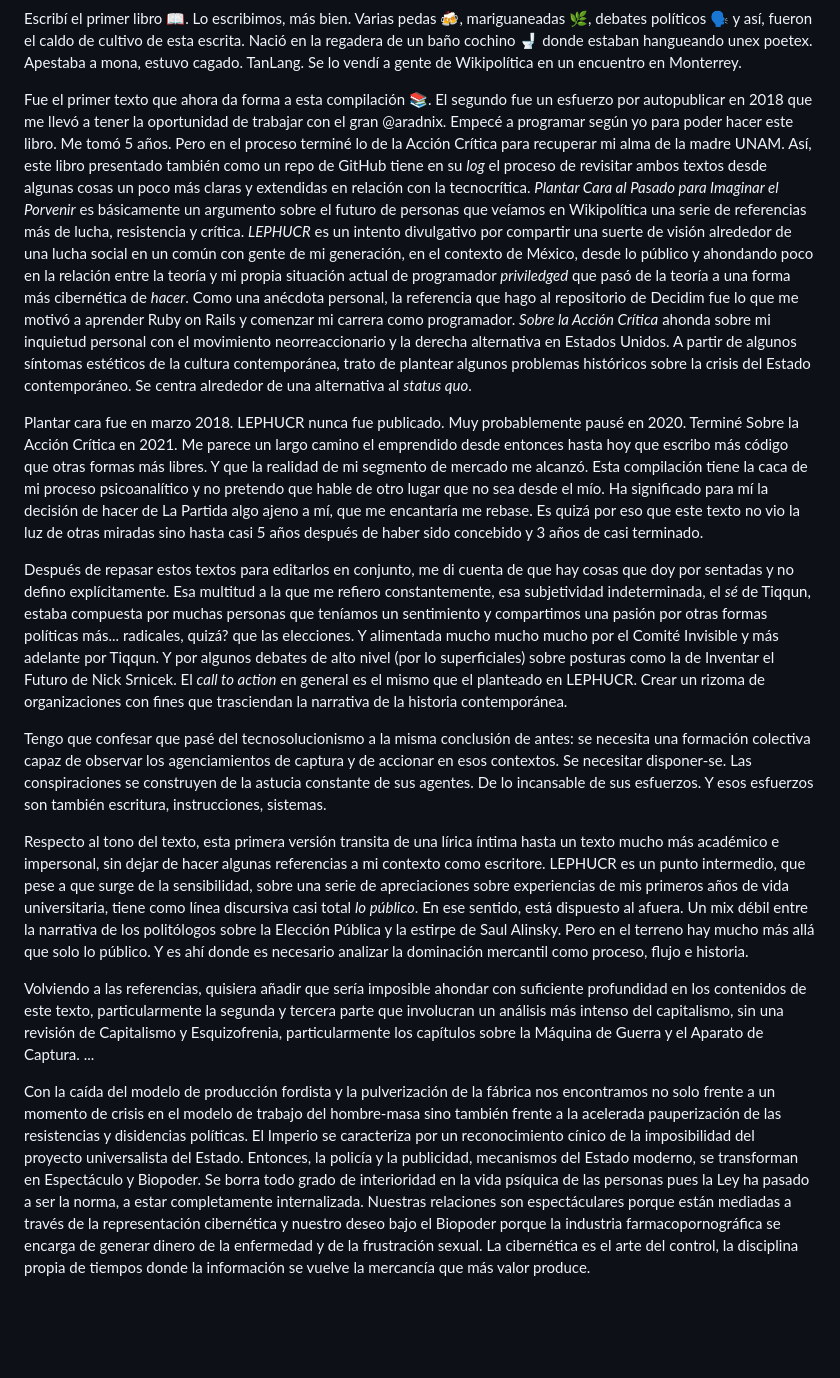
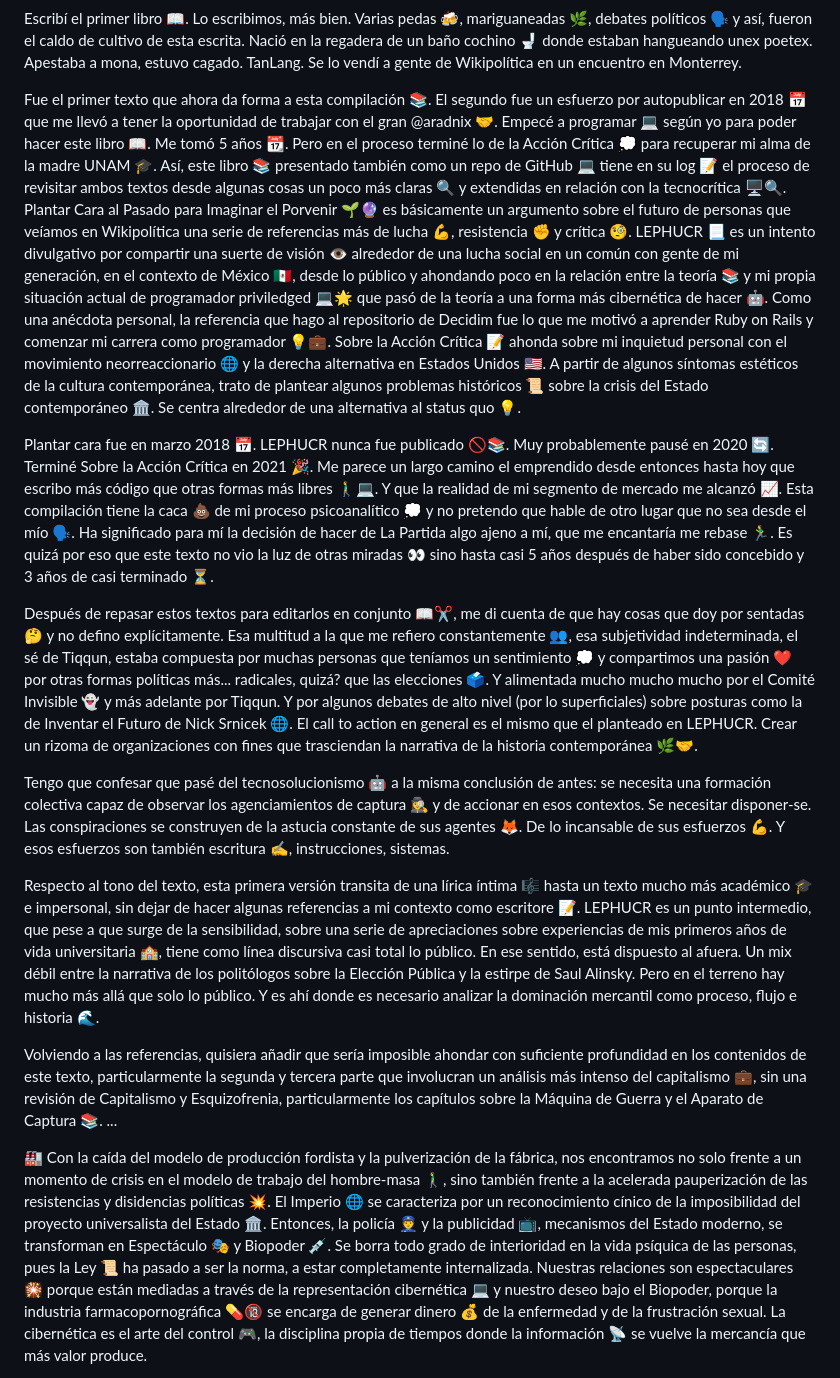
Before and after one commit to dissonances/LEPHUCR, a Markdown page: prologue.md, the part around the change printed below. Rendered like a GitHub page; blank space fills up the shorter version.

```diff
--- a/prologue.md
+++ b/prologue.md
@@ -10,22 +10,22 @@ Vivimos una imperceptible guerra civil 🌐 en la que el enemigo a vencer no est
 
 Escribí el primer libro 📖. Lo escribimos, más bien. Varias pedas 🍻, mariguaneadas 🌿, debates políticos 🗣️ y así, fueron el caldo de cultivo de esta escrita. Nació en la regadera de un baño cochino 🚽 donde estaban hangueando unex poetex. Apestaba a mona, estuvo cagado. TanLang. Se lo vendí a gente de Wikipolítica en un encuentro en Monterrey.
 
-Fue el primer texto que ahora da forma a esta compilación 📚. El segundo fue un esfuerzo por autopublicar en 2018 que me llevó a tener la oportunidad de trabajar con el gran @aradnix. Empecé a programar según yo para poder hacer este libro. Me tomó 5 años. Pero en el proceso terminé lo de la Acción Crítica para recuperar mi alma de la madre UNAM.
-Así, este libro presentado también como un repo de GitHub tiene en su *log* el proceso de revisitar ambos textos desde algunas cosas un poco más claras y extendidas en relación con la tecnocrítica.
-*Plantar Cara al Pasado para Imaginar el Porvenir* es básicamente un argumento sobre el futuro de personas que veíamos en Wikipolítica una serie de referencias más de lucha, resistencia y crítica.
-*LEPHUCR* es un intento divulgativo por compartir una suerte de visión alrededor de una lucha social en un común con gente de mi generación, en el contexto de México, desde lo público y ahondando poco en la relación entre la teoría y mi propia situación actual de programador *priviledged* que pasó de la teoría a una forma más cibernética de *hacer*. Como una anécdota personal, la referencia que hago al repositorio de Decidim fue lo que me motivó a aprender Ruby on Rails y comenzar mi carrera como programador.
-*Sobre la Acción Crítica* ahonda sobre mi inquietud personal con el movimiento neorreaccionario y la derecha alternativa en Estados Unidos. A partir de algunos síntomas estéticos de la cultura contemporánea, trato de plantear algunos problemas históricos sobre la crisis del Estado contemporáneo. Se centra alrededor de una alternativa al *status quo*.
+Fue el primer texto que ahora da forma a esta compilación 📚. El segundo fue un esfuerzo por autopublicar en 2018 📅 que me llevó a tener la oportunidad de trabajar con el gran @aradnix 🤝. Empecé a programar 💻 según yo para poder hacer este libro 📖. Me tomó 5 años 📆. Pero en el proceso terminé lo de la Acción Crítica 💭 para recuperar mi alma de la madre UNAM 🎓.
+Así, este libro 📚 presentado también como un repo de GitHub 💻 tiene en su log 📝 el proceso de revisitar ambos textos desde algunas cosas un poco más claras 🔍 y extendidas en relación con la tecnocrítica 🖥️🔍.
+Plantar Cara al Pasado para Imaginar el Porvenir 🌱🔮 es básicamente un argumento sobre el futuro de personas que veíamos en Wikipolítica una serie de referencias más de lucha 💪, resistencia ✊ y crítica 🧐.
+LEPHUCR 📃 es un intento divulgativo por compartir una suerte de visión 👁️ alrededor de una lucha social en un común con gente de mi generación, en el contexto de México 🇲🇽, desde lo público y ahondando poco en la relación entre la teoría 📚 y mi propia situación actual de programador priviledged 💻🌟 que pasó de la teoría a una forma más cibernética de hacer 🤖. Como una anécdota personal, la referencia que hago al repositorio de Decidim fue lo que me motivó a aprender Ruby on Rails y comenzar mi carrera como programador 💡💼.
+Sobre la Acción Crítica 📝 ahonda sobre mi inquietud personal con el movimiento neorreaccionario 🌐 y la derecha alternativa en Estados Unidos 🇺🇸. A partir de algunos síntomas estéticos de la cultura contemporánea, trato de plantear algunos problemas históricos 📜 sobre la crisis del Estado contemporáneo 🏛️. Se centra alrededor de una alternativa al status quo 💡.
 
-Plantar cara fue en marzo 2018. LEPHUCR nunca fue publicado. Muy probablemente pausé en 2020. Terminé Sobre la Acción Crítica en 2021. Me parece un largo camino el emprendido desde entonces hasta hoy que escribo más código que otras formas más libres. Y que la realidad de mi segmento de mercado me alcanzó. Esta compilación tiene la caca de mi proceso psicoanalítico y no pretendo que hable de otro lugar que no sea desde el mío. Ha significado para mí la decisión de hacer de La Partida algo ajeno a mí, que me encantaría me rebase. Es quizá por eso que este texto no vio la luz de otras miradas sino hasta casi 5 años después de haber sido concebido y 3 años de casi terminado.
+Plantar cara fue en marzo 2018 📅. LEPHUCR nunca fue publicado 🚫📚. Muy probablemente pausé en 2020 🔄. Terminé Sobre la Acción Crítica en 2021 🎉. Me parece un largo camino el emprendido desde entonces hasta hoy que escribo más código que otras formas más libres 🚶‍♂️💻. Y que la realidad de mi segmento de mercado me alcanzó 📈. Esta compilación tiene la caca 💩 de mi proceso psicoanalítico 💭 y no pretendo que hable de otro lugar que no sea desde el mío 🗣️. Ha significado para mí la decisión de hacer de La Partida algo ajeno a mí, que me encantaría me rebase 🏃‍♂️. Es quizá por eso que este texto no vio la luz de otras miradas 👀 sino hasta casi 5 años después de haber sido concebido y 3 años de casi terminado ⏳.
 
-Después de repasar estos textos para editarlos en conjunto, me di cuenta de que hay cosas que doy por sentadas y no defino explícitamente. Esa multitud a la que me refiero constantemente, esa subjetividad indeterminada, el *sé* de Tiqqun, estaba compuesta por muchas personas que teníamos un sentimiento y compartimos una pasión por otras formas políticas más... radicales, quizá? que las elecciones. Y alimentada mucho mucho mucho por el Comité Invisible y más adelante por Tiqqun. Y por algunos debates de alto nivel (por lo superficiales) sobre posturas como la de Inventar el Futuro de Nick Srnicek. El *call to action* en general es el mismo que el planteado en LEPHUCR. Crear un rizoma de organizaciones con fines que trasciendan la narrativa de la historia contemporánea.
+Después de repasar estos textos para editarlos en conjunto 📖✂️, me di cuenta de que hay cosas que doy por sentadas 🤔 y no defino explícitamente. Esa multitud a la que me refiero constantemente 👥, esa subjetividad indeterminada, el sé de Tiqqun, estaba compuesta por muchas personas que teníamos un sentimiento 💭 y compartimos una pasión ❤️ por otras formas políticas más... radicales, quizá? que las elecciones 🗳️. Y alimentada mucho mucho mucho por el Comité Invisible 👻 y más adelante por Tiqqun. Y por algunos debates de alto nivel (por lo superficiales) sobre posturas como la de Inventar el Futuro de Nick Srnicek 🌐. El call to action en general es el mismo que el planteado en LEPHUCR. Crear un rizoma de organizaciones con fines que trasciendan la narrativa de la historia contemporánea 🌿🤝.
 
-Tengo que confesar que pasé del tecnosolucionismo a la misma conclusión de antes: se necesita una formación colectiva capaz de observar los agenciamientos de captura y de accionar en esos contextos. Se necesitar disponer-se. Las conspiraciones se construyen de la astucia constante de sus agentes. De lo incansable de sus esfuerzos. Y esos esfuerzos son también escritura, instrucciones, sistemas.
+Tengo que confesar que pasé del tecnosolucionismo 🤖 a la misma conclusión de antes: se necesita una formación colectiva capaz de observar los agenciamientos de captura 🕵️‍♀️ y de accionar en esos contextos. Se necesitar disponer-se. Las conspiraciones se construyen de la astucia constante de sus agentes 🦊. De lo incansable de sus esfuerzos 💪. Y esos esfuerzos son también escritura ✍️, instrucciones, sistemas.
 
-Respecto al tono del texto, esta primera versión transita de una lírica íntima hasta un texto mucho más académico e impersonal, sin dejar de hacer algunas referencias a mi contexto como escritore. LEPHUCR es un punto intermedio, que pese a que surge de la sensibilidad, sobre una serie de apreciaciones sobre experiencias de mis primeros años de vida universitaria, tiene como línea discursiva casi total *lo público*. En ese sentido, está dispuesto al afuera. Un mix débil entre la narrativa de los politólogos sobre la Elección Pública y la estirpe de Saul Alinsky. Pero en el terreno hay mucho más allá que solo lo público. Y es ahí donde es necesario analizar la dominación mercantil como proceso, flujo e historia.
+Respecto al tono del texto, esta primera versión transita de una lírica íntima 🎼 hasta un texto mucho más académico 🎓 e impersonal, sin dejar de hacer algunas referencias a mi contexto como escritore 📝. LEPHUCR es un punto intermedio, que pese a que surge de la sensibilidad, sobre una serie de apreciaciones sobre experiencias de mis primeros años de vida universitaria 🏫, tiene como línea discursiva casi total lo público. En ese sentido, está dispuesto al afuera. Un mix débil entre la narrativa de los politólogos sobre la Elección Pública y la estirpe de Saul Alinsky. Pero en el terreno hay mucho más allá que solo lo público. Y es ahí donde es necesario analizar la dominación mercantil como proceso, flujo e historia 🌊.
 
-Volviendo a las referencias, quisiera añadir que sería imposible ahondar con suficiente profundidad en los contenidos de este texto, particularmente la segunda y tercera parte que involucran un análisis más intenso del capitalismo, sin una revisión de Capitalismo y Esquizofrenia, particularmente los capítulos sobre la Máquina de Guerra y el Aparato de Captura.
+Volviendo a las referencias, quisiera añadir que sería imposible ahondar con suficiente profundidad en los contenidos de este texto, particularmente la segunda y tercera parte que involucran un análisis más intenso del capitalismo 💼, sin una revisión de Capitalismo y Esquizofrenia, particularmente los capítulos sobre la Máquina de Guerra y el Aparato de Captura 📚.
 ...
 
-Con la caída del modelo de producción fordista y la pulverización de la fábrica nos encontramos no solo frente a un momento de crisis en el modelo de trabajo del hombre-masa sino también frente a la acelerada pauperización de las resistencias y disidencias políticas. El Imperio se caracteriza por un reconocimiento cínico de la imposibilidad del proyecto universalista del Estado. Entonces, la policía y la publicidad, mecanismos del Estado moderno, se transforman en Espectáculo y Biopoder. Se borra todo grado de interioridad en la vida psíquica de las personas pues la Ley ha pasado a ser la norma, a estar completamente internalizada. Nuestras relaciones son espectáculares porque están mediadas a través de la representación cibernética y nuestro deseo bajo el Biopoder porque la industria farmacopornográfica se encarga de generar dinero de la enfermedad y de la frustración sexual. La cibernética es el arte del control, la disciplina propia de tiempos donde la información se vuelve la mercancía que más valor produce.
+🏭 Con la caída del modelo de producción fordista y la pulverización de la fábrica, nos encontramos no solo frente a un momento de crisis en el modelo de trabajo del hombre-masa 🚶‍♂️, sino también frente a la acelerada pauperización de las resistencias y disidencias políticas 💥. El Imperio 🌐 se caracteriza por un reconocimiento cínico de la imposibilidad del proyecto universalista del Estado 🏛️. Entonces, la policía 👮 y la publicidad 📺, mecanismos del Estado moderno, se transforman en Espectáculo 🎭 y Biopoder 💉. Se borra todo grado de interioridad en la vida psíquica de las personas, pues la Ley 📜 ha pasado a ser la norma, a estar completamente internalizada. Nuestras relaciones son espectaculares 🎇 porque están mediadas a través de la representación cibernética 💻 y nuestro deseo bajo el Biopoder, porque la industria farmacopornográfica 💊🔞 se encarga de generar dinero 💰 de la enfermedad y de la frustración sexual. La cibernética es el arte del control 🎮, la disciplina propia de tiempos donde la información 📡 se vuelve la mercancía que más valor produce.
 
```
Also changed, not shown: other parts of prologue.md (+17 -19 lines), 3-accion-critica/README.md (added, +97 -0 lines), CHANGELOG.md (added, +35 -0 lines).
